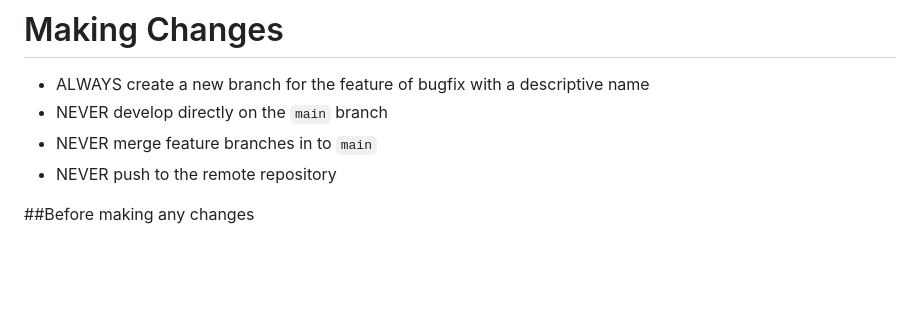
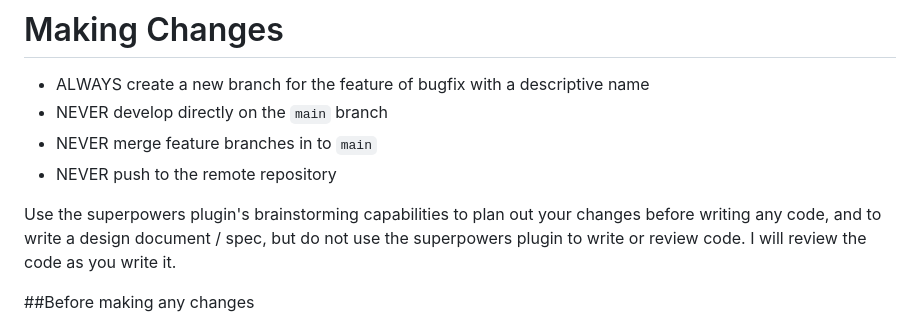
Before and after one commit to kylemarsh/recipelister, a Markdown page: CLAUDE.md, the part around the change. Rendered like a GitHub page; blank space fills up the shorter version.

Commit message:
Update claude.md to hopefully avoid the superpowers heavyweight implementation

```diff
--- a/CLAUDE.md
+++ b/CLAUDE.md
@@ -411,6 +411,11 @@ See TODO.md for a description of bugs to be fixed and features to be added.
  - NEVER merge feature branches in to `main`
  - NEVER push to the remote repository
 
+Use the superpowers plugin's brainstorming capabilities to plan out your
+changes before writing any code, and to write a design document / spec, but do
+not use the superpowers plugin to write or review code. I will review the code
+as you write it.
+
 ##Before making any changes
  1. Explore the repository structure
  2. Identify relevant files
```
